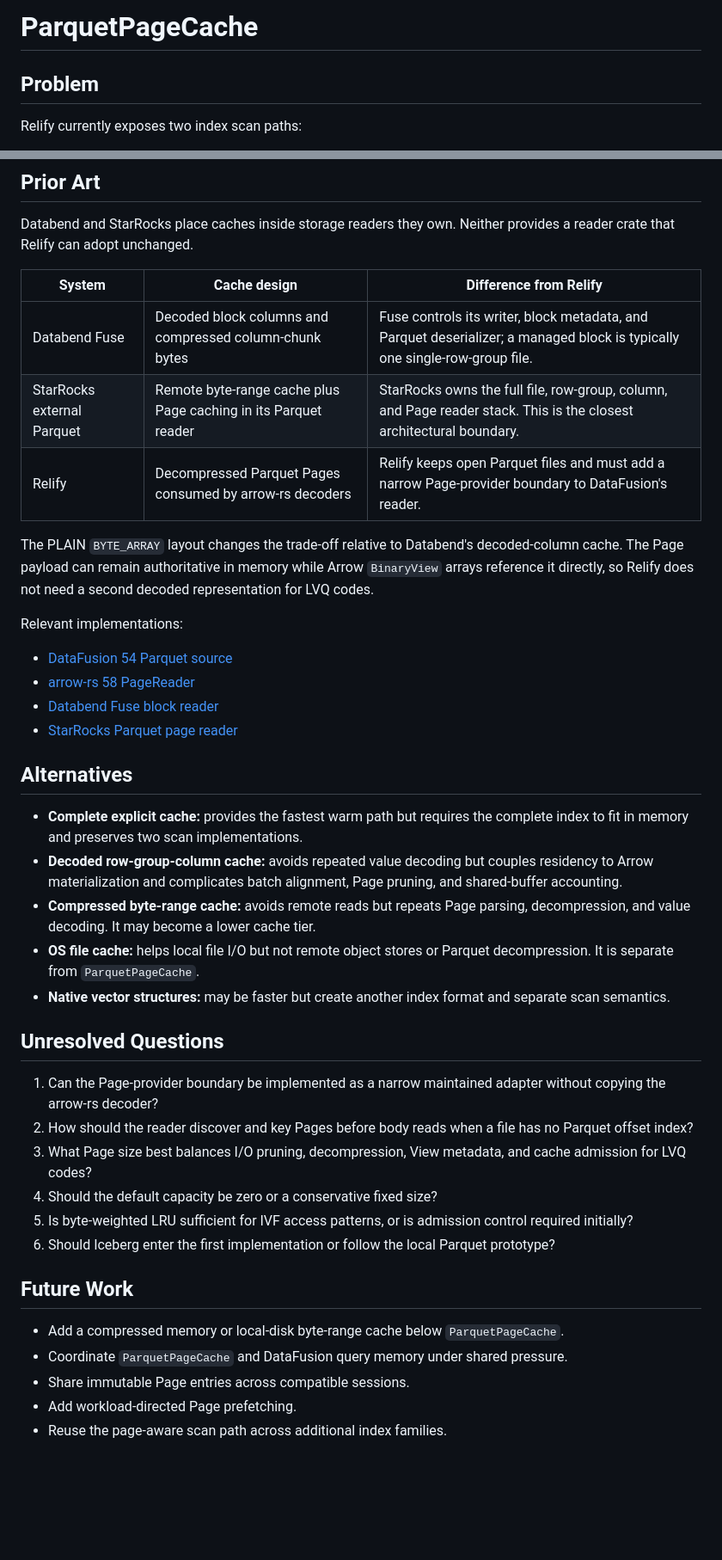
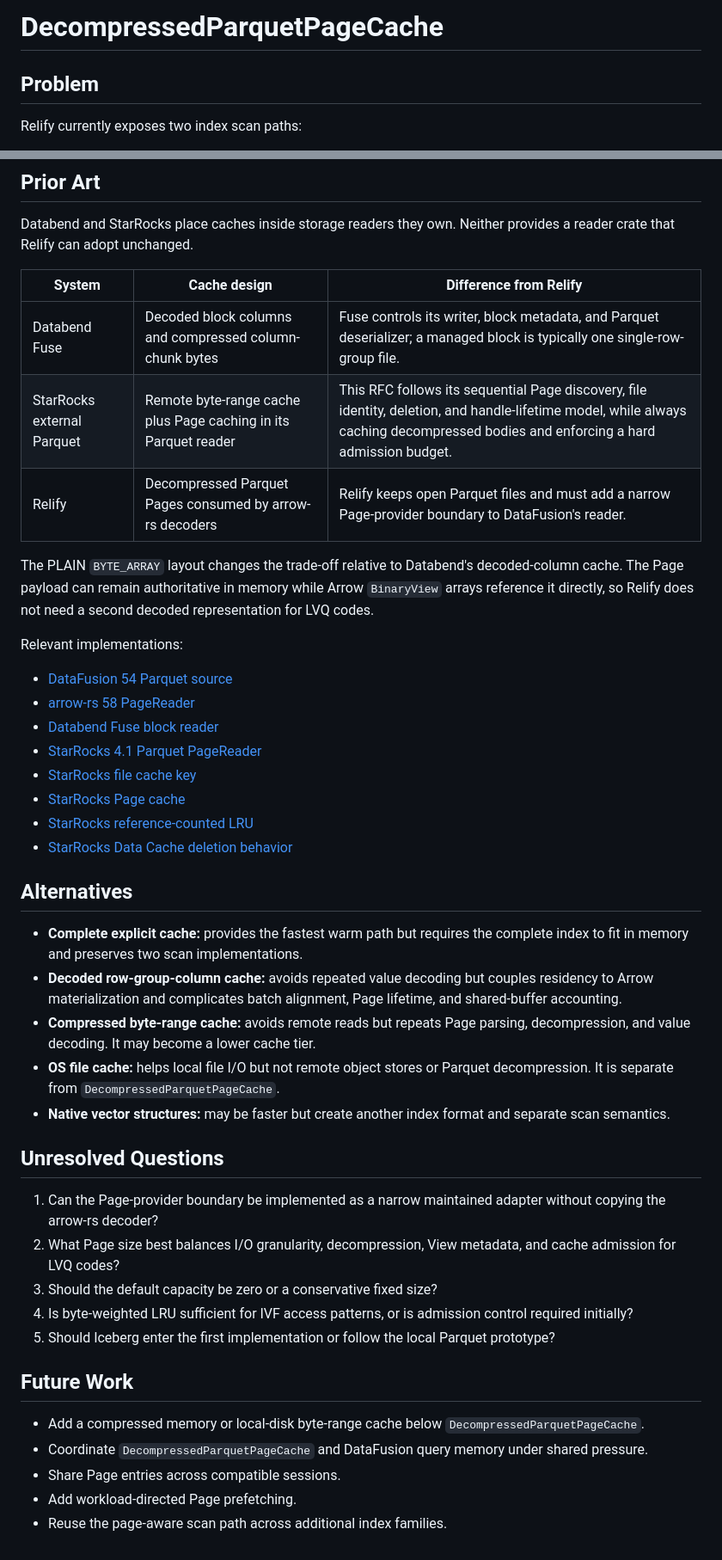
Before and after one commit to parqdb-io/parqdb, a Markdown page: docs/rfcs/20260808-parquet-page-cache.md, 2 parts joined by grey strips. Shown at 86% size. GitHub-like rendering; blank space fills up the shorter version.

```diff
--- a/docs/rfcs/20260808-parquet-page-cache.md
+++ b/docs/rfcs/20260808-parquet-page-cache.md
@@ -1,4 +1,4 @@
-# ParquetPageCache
+# DecompressedParquetPageCache
 
 ## Problem
 
@@ -352,7 +392,7 @@ provides a reader crate that Relify can adopt unchanged.
 | System | Cache design | Difference from Relify |
 | --- | --- | --- |
 | Databend Fuse | Decoded block columns and compressed column-chunk bytes | Fuse controls its writer, block metadata, and Parquet deserializer; a managed block is typically one single-row-group file. |
-| StarRocks external Parquet | Remote byte-range cache plus Page caching in its Parquet reader | StarRocks owns the full file, row-group, column, and Page reader stack. This is the closest architectural boundary. |
+| StarRocks external Parquet | Remote byte-range cache plus Page caching in its Parquet reader | This RFC follows its sequential Page discovery, file identity, deletion, and handle-lifetime model, while always caching decompressed bodies and enforcing a hard admission budget. |
 | Relify | Decompressed Parquet Pages consumed by arrow-rs decoders | Relify keeps open Parquet files and must add a narrow Page-provider boundary to DataFusion's reader. |
 
 The PLAIN `BYTE_ARRAY` layout changes the trade-off relative to Databend's
@@ -365,7 +405,11 @@ Relevant implementations:
 - [DataFusion 54 Parquet source](https://github.com/apache/datafusion/blob/54.0.0/datafusion/datasource-parquet/src/source.rs)
 - [arrow-rs 58 PageReader](https://github.com/apache/arrow-rs/blob/58.3.0/parquet/src/column/page.rs)
 - [Databend Fuse block reader](https://github.com/databendlabs/databend/blob/3c73a7f73585d8ace3ffcd568c4bdc7dd30f71c0/src/query/storages/fuse/src/io/read/block/block_reader_merge_io_async.rs)
-- [StarRocks Parquet page reader](https://github.com/StarRocks/starrocks/blob/4.1.1/be/src/formats/parquet/page_reader.cpp)
+- [StarRocks 4.1 Parquet PageReader](https://github.com/StarRocks/starrocks/blob/4.1.0/be/src/formats/parquet/page_reader.cpp)
+- [StarRocks file cache key](https://github.com/StarRocks/starrocks/blob/4.1.0/be/src/formats/parquet/utils.cpp)
+- [StarRocks Page cache](https://github.com/StarRocks/starrocks/blob/4.1.0/be/src/cache/mem_cache/page_cache.h)
+- [StarRocks reference-counted LRU](https://github.com/StarRocks/starrocks/blob/4.1.0/be/src/util/lru_cache.cpp)
+- [StarRocks Data Cache deletion behavior](https://docs.starrocks.io/docs/using_starrocks/caching/block_cache/)
 
 ## Alternatives
 
@@ -373,11 +417,12 @@ Relevant implementations:
   complete index to fit in memory and preserves two scan implementations.
 - **Decoded row-group-column cache:** avoids repeated value decoding but couples
   residency to Arrow materialization and complicates batch alignment, Page
-  pruning, and shared-buffer accounting.
+  lifetime, and shared-buffer accounting.
 - **Compressed byte-range cache:** avoids remote reads but repeats Page parsing,
   decompression, and value decoding. It may become a lower cache tier.
 - **OS file cache:** helps local file I/O but not remote object stores or
-  Parquet decompression. It is separate from `ParquetPageCache`.
+  Parquet decompression. It is separate from
+  `DecompressedParquetPageCache`.
 - **Native vector structures:** may be faster but create another index format
   and separate scan semantics.
 
@@ -385,22 +430,20 @@ Relevant implementations:
 
 1. Can the Page-provider boundary be implemented as a narrow maintained adapter
    without copying the arrow-rs decoder?
-2. How should the reader discover and key Pages before body reads when a file
-   has no Parquet offset index?
-3. What Page size best balances I/O pruning, decompression, View metadata, and
-   cache admission for LVQ codes?
-4. Should the default capacity be zero or a conservative fixed size?
-5. Is byte-weighted LRU sufficient for IVF access patterns, or is admission
+2. What Page size best balances I/O granularity, decompression, View metadata,
+   and cache admission for LVQ codes?
+3. Should the default capacity be zero or a conservative fixed size?
+4. Is byte-weighted LRU sufficient for IVF access patterns, or is admission
    control required initially?
-6. Should Iceberg enter the first implementation or follow the local Parquet
+5. Should Iceberg enter the first implementation or follow the local Parquet
    prototype?
 
 ## Future Work
 
 - Add a compressed memory or local-disk byte-range cache below
-  `ParquetPageCache`.
-- Coordinate `ParquetPageCache` and DataFusion query memory under shared
-  pressure.
-- Share immutable Page entries across compatible sessions.
+  `DecompressedParquetPageCache`.
+- Coordinate `DecompressedParquetPageCache` and DataFusion query memory under
+  shared pressure.
+- Share Page entries across compatible sessions.
 - Add workload-directed Page prefetching.
 - Reuse the page-aware scan path across additional index families.
```
Also changed, not shown: other parts of docs/rfcs/20260808-parquet-page-cache.md (+89 -49 lines).
